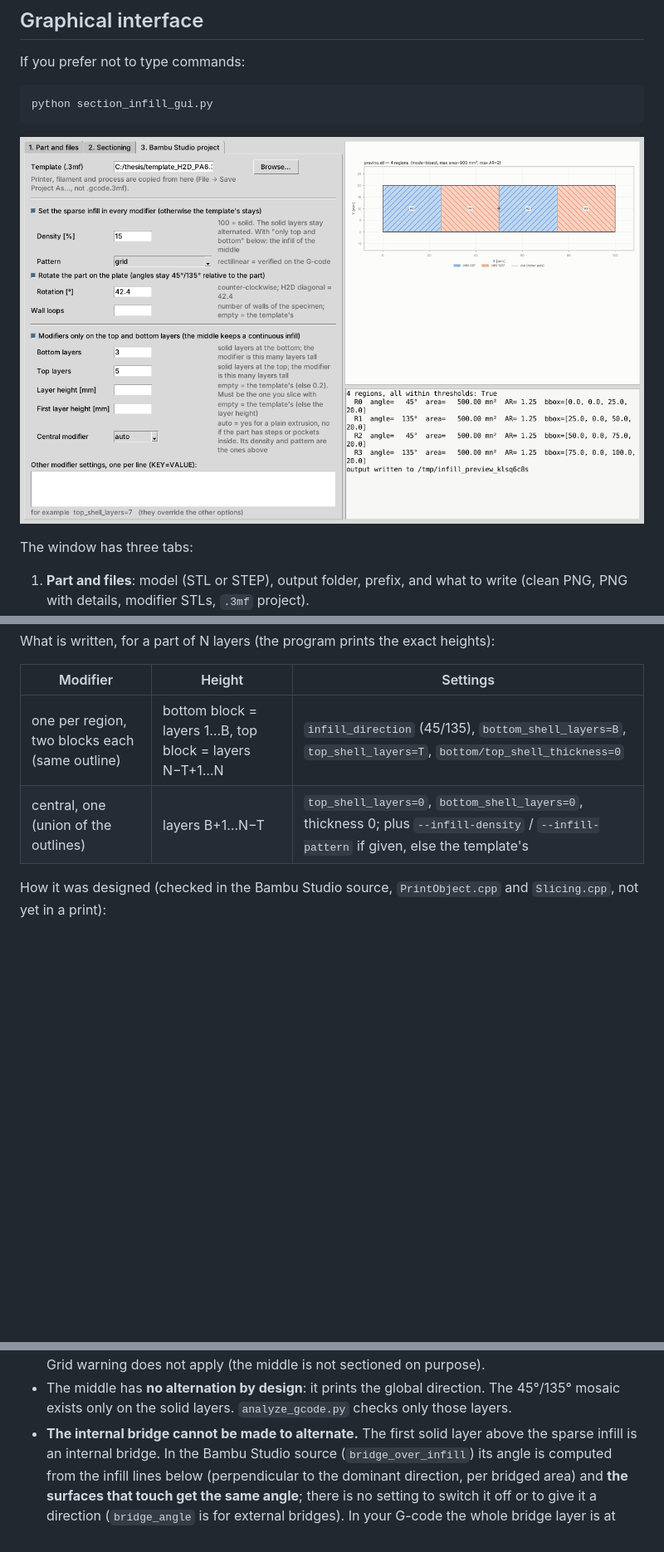
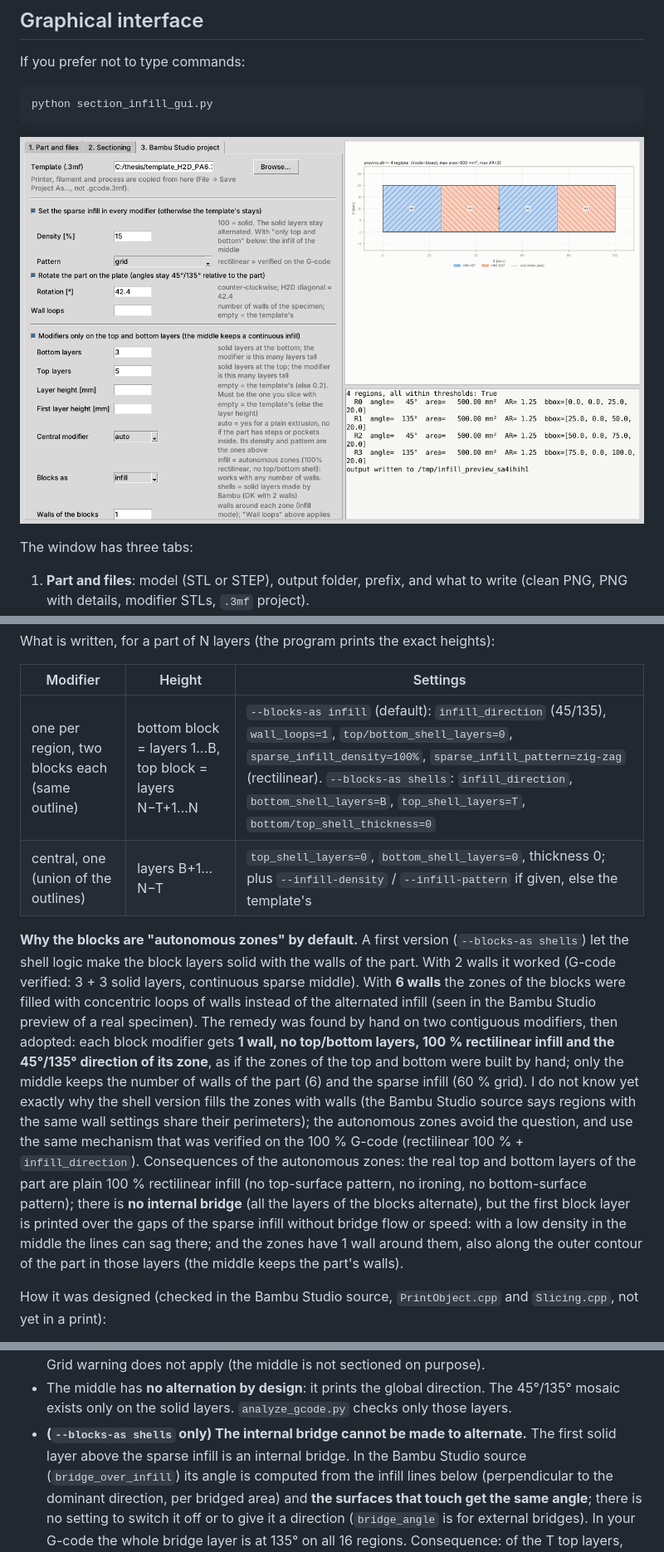
Before and after one commit to Mascio23/prova_bricking, a Markdown page: README.md, 3 parts joined by grey strips. Shown at 83% size. Drawn GitHub-style; pictures changed too: docs/gui_bambu.png; blank space fills up the shorter version.

```diff
--- a/README.md
+++ b/README.md
@@ -420,8 +422,27 @@ What is written, for a part of N layers (the program prints the exact heights):
 
 | Modifier | Height | Settings |
 |---|---|---|
-| one per region, two blocks each (same outline) | bottom block = layers 1…B, top block = layers N−T+1…N | `infill_direction` (45/135), `bottom_shell_layers=B`, `top_shell_layers=T`, `bottom/top_shell_thickness=0` |
+| one per region, two blocks each (same outline) | bottom block = layers 1…B, top block = layers N−T+1…N | `--blocks-as infill` (default): `infill_direction` (45/135), `wall_loops=1`, `top/bottom_shell_layers=0`, `sparse_infill_density=100%`, `sparse_infill_pattern=zig-zag` (rectilinear). `--blocks-as shells`: `infill_direction`, `bottom_shell_layers=B`, `top_shell_layers=T`, `bottom/top_shell_thickness=0` |
 | central, one (union of the outlines) | layers B+1…N−T | `top_shell_layers=0`, `bottom_shell_layers=0`, thickness 0; plus `--infill-density` / `--infill-pattern` if given, else the template's |
+
+**Why the blocks are "autonomous zones" by default.** A first version (`--blocks-as shells`)
+let the shell logic make the block layers solid with the walls of the part. With 2 walls it
+worked (G-code verified: 3 + 3 solid layers, continuous sparse middle). With **6 walls** the
+zones of the blocks were filled with concentric loops of walls instead of the alternated
+infill (seen in the Bambu Studio preview of a real specimen). The remedy was found by hand on
+two contiguous modifiers, then adopted: each block modifier gets **1 wall, no top/bottom layers,
+100 % rectilinear infill and the 45°/135° direction of its zone**, as if the zones of the top and
+bottom were built by hand; only the middle keeps the number of walls of the part (6) and the
+sparse infill (60 % grid). I do not know yet exactly why the shell version fills the zones with
+walls (the Bambu Studio source says regions with the same wall settings share their perimeters);
+the autonomous zones avoid the question, and use the same mechanism that was verified on the
+100 % G-code (rectilinear 100 % + `infill_direction`).
+Consequences of the autonomous zones: the real top and bottom layers of the part are plain
+100 % rectilinear infill (no top-surface pattern, no ironing, no bottom-surface pattern);
+there is **no internal bridge** (all the layers of the blocks alternate), but the first block
+layer is printed over the gaps of the sparse infill without bridge flow or speed: with a low
+density in the middle the lines can sag there; and the zones have 1 wall around them, also
+along the outer contour of the part in those layers (the middle keeps the part's walls).
 
 How it was designed (checked in the Bambu Studio source, `PrintObject.cpp` and
 `Slicing.cpp`, not yet in a print):
@@ -457,7 +478,7 @@ Things to know:
   stay; the Grid warning does not apply (the middle is not sectioned on purpose).
 - The middle has **no alternation by design**: it prints the global direction. The 45°/135°
   mosaic exists only on the solid layers. `analyze_gcode.py` checks only those layers.
-- **The internal bridge cannot be made to alternate.** The first solid layer above the
+- **(`--blocks-as shells` only) The internal bridge cannot be made to alternate.** The first solid layer above the
   sparse infill is an internal bridge. In the Bambu Studio source (`bridge_over_infill`) its
   angle is computed from the infill lines below (perpendicular to the dominant direction,
   per bridged area) and **the surfaces that touch get the same angle**; there is no setting
```
Also changed, not shown: other parts of README.md (+2 -0 lines), docs/gui_sectioning.png, 7 other files.
